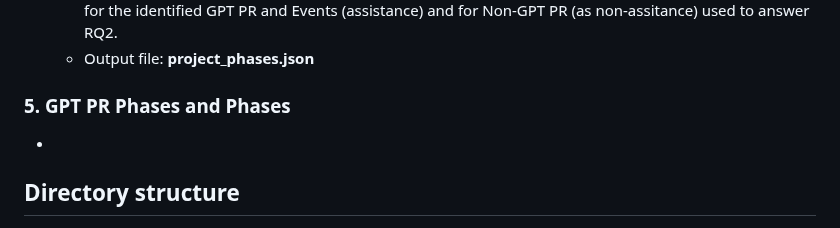
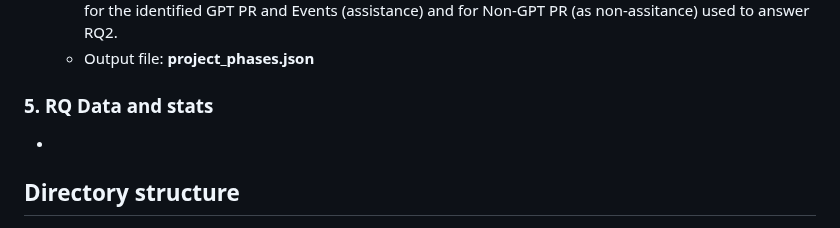
Before and after one commit to acollant/GPT-Assistance-PR, a Markdown page: README.md, the part around the change. Drawn GitHub-style.

```diff
--- a/README.md
+++ b/README.md
@@ -68,7 +68,7 @@ On the terminal, run **inspect_gpt_data.sh** that will create a json needed for
 - Run process_gpt_pr_phases.py
   * This will create the phases [*at_submission, at_review, at_waiting_before_change, at_at_change, at_resolution*] for the identified GPT PR and Events (assistance) and for Non-GPT PR (as non-assitance) used to answer RQ2.
   * Output file: **project_phases.json**
-### 5. GPT PR Phases and Phases
+### 5. RQ Data and stats
 
 -
 ## Directory structure
```
